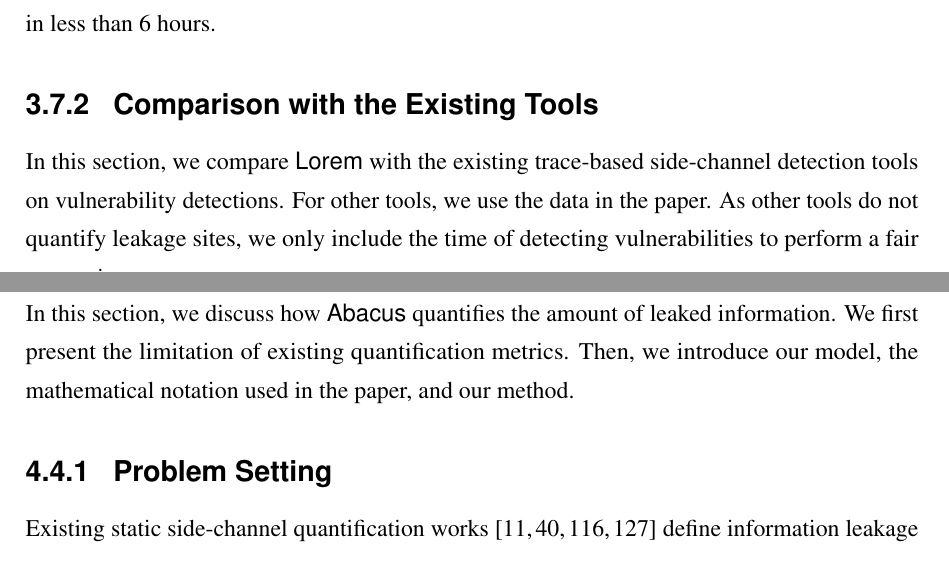
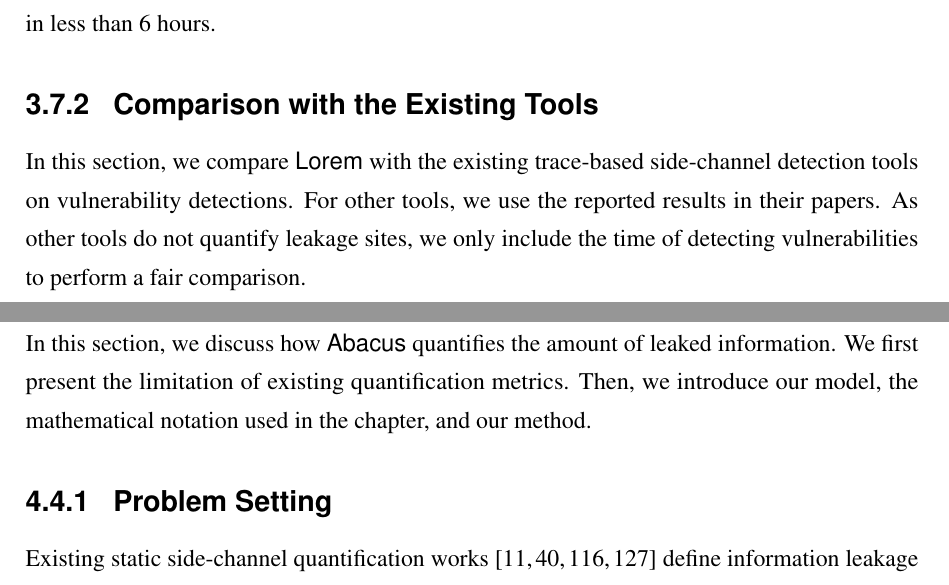
Before and after one commit to qinkunbao/Thesis, a LaTeX thesis (Qinkun-Dissertation.tex, which reads Chapter-3/Chapter-3.tex, Chapter-4/Chapter-4.tex): two parts of pages 50 and 60 of 129, joined at a grey line, cut so that both start at the same text. Compiled offline with pdfLaTeX; a missing bibliography style is replaced by a similar one.

Commit message:
Updates from Overleaf

```diff
--- a/Chapter-3/Chapter-3.tex
+++ b/Chapter-3/Chapter-3.tex
@@ -521,7 +521,7 @@ finish all the analysis in less than 6 hours.
 \label{eval:scala}
 
 In this section, we compare \detect{} with the
-existing trace-based side-channel detection tools on vulnerability detections. For other tools, we use the data in the paper. As other tools do not quantify leakage sites, we only include the time of detecting vulnerabilities to perform a fair comparison.
+existing trace-based side-channel detection tools on vulnerability detections. For other tools, we use the reported results in their papers. As other tools do not quantify leakage sites, we only include the time of detecting vulnerabilities to perform a fair comparison.
 
 The comparison result with CacheD~\cite{203878} is shown in Table~\ref{eval:cacheD}.
 Note that one statement in the source code can be compiled into several machine instructions. So it is possible that one statement can have multiple leakage points. Under the circumstance, we think it is only a leakage.
--- a/Chapter-4/Chapter-4.tex
+++ b/Chapter-4/Chapter-4.tex
@@ -245,7 +245,7 @@ quantify the information leakage from a practical point of view.
 In this section, we discuss how \tool{} quantifies the amount of leaked
 information. We first present the limitation of existing quantification metrics.
 Then, we introduce our model, the mathematical notation used in the
-paper, and our method.
+chapter, and our method.
 
 \subsection{Problem Setting}
 Existing static side-channel quantification
```
Also changed, not shown: Chapter-3/Chapter-3.tex (2 more changed lines).
